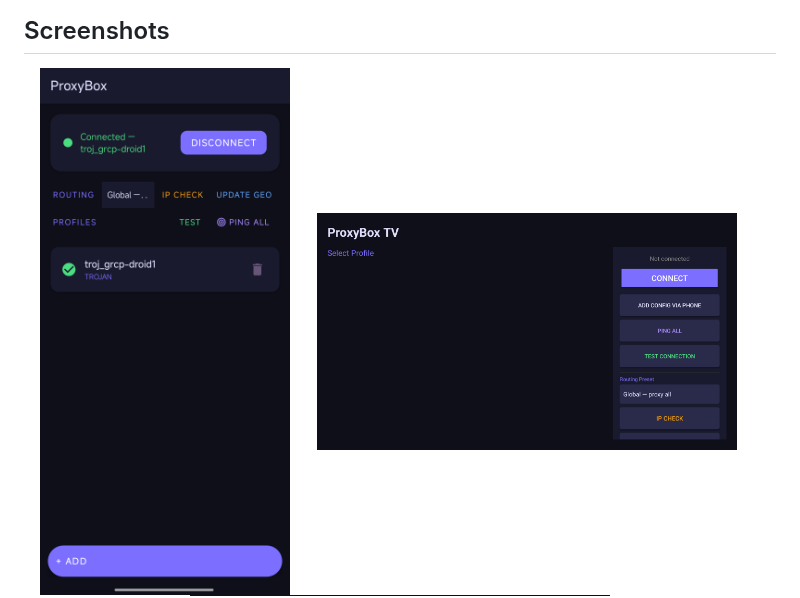
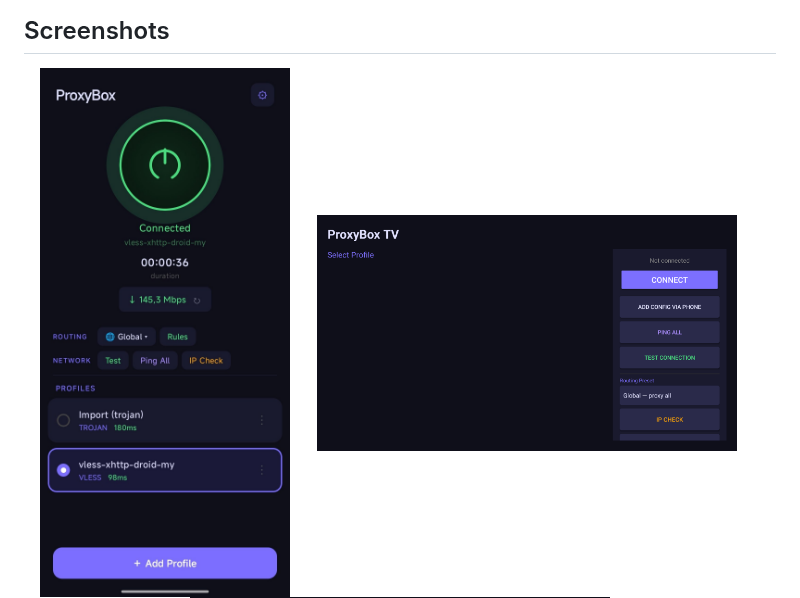
Before and after one commit to DaveBugg/ProxyBox, a Markdown page: README.md, the part around the change. Rendered like a GitHub page; pictures changed too: docs/Screenshot_20260322_170840.png (deleted), docs/Screenshot_20260409.jpg (added).

Commit message:
Update mobile screenshot to new Compose UI

```diff
--- a/README.md
+++ b/README.md
@@ -22,7 +22,7 @@ If you find this project useful, consider supporting development:
 ## Screenshots
 
 <p align="center">
-  <img src="docs/Screenshot_20260322_170840.png" alt="Mobile UI" width="250"/>
+  <img src="docs/Screenshot_20260409.jpg" alt="Mobile UI" width="250"/>
   &nbsp;&nbsp;&nbsp;&nbsp;
   <img src="docs/Screenshot_20260322_171025.png" alt="Android TV UI" width="420"/>
   &nbsp;&nbsp;&nbsp;&nbsp;
```
Also changed, not shown: README_ru.md (+1 -1 lines).
